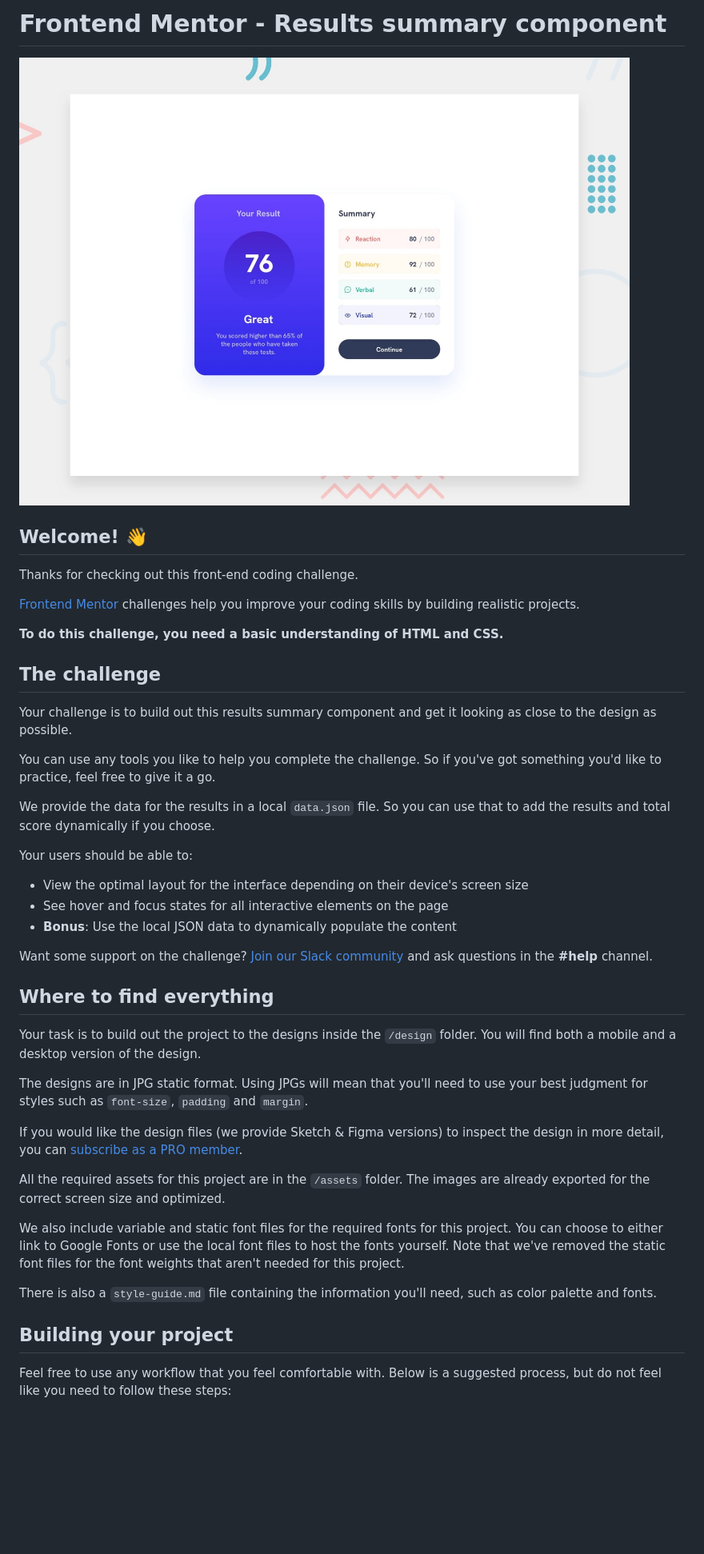
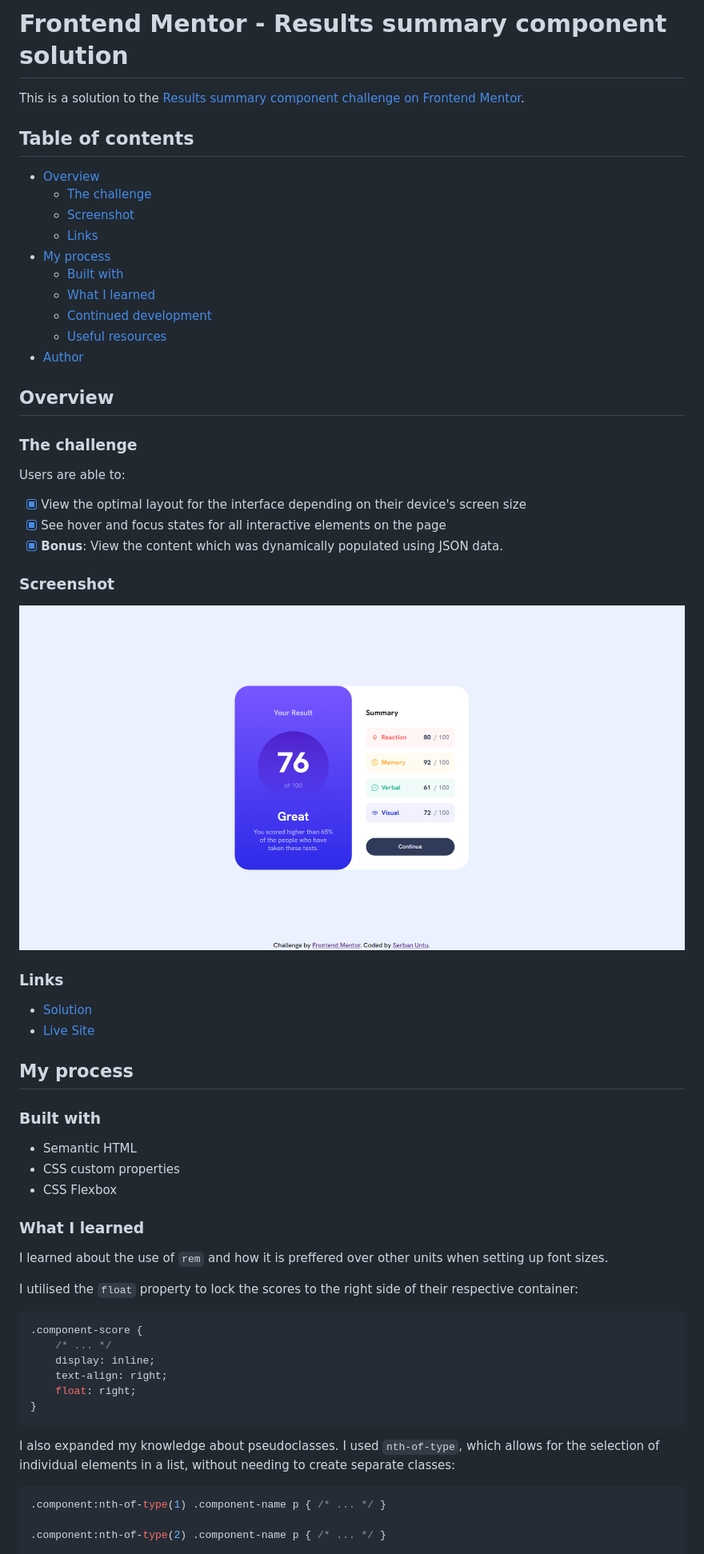
Before and after one commit to SerbanUntu/fm-Results-Summary-Component, a Markdown page: README.md, the part around the change printed below. Shown: that part at 80% size. Rendered like a GitHub page; pictures changed too: assets/images/screenshot.jpg (added); blank space fills up the shorter version.

Commit message:
final draft + readme

````diff
--- a/README.md
+++ b/README.md
@@ -1,46 +1,66 @@
-# Frontend Mentor - Results summary component
+# Frontend Mentor - Results summary component solution
 
-![Design preview for the Results summary component coding challenge](./design/desktop-preview.jpg)
+This is a solution to the [Results summary component challenge on Frontend Mentor](https://www.frontendmentor.io/challenges/results-summary-component-CE_K6s0maV).
 
-## Welcome! 👋
+## Table of contents
 
-Thanks for checking out this front-end coding challenge.
+- [Overview](#overview)
+  - [The challenge](#the-challenge)
+  - [Screenshot](#screenshot)
+  - [Links](#links)
+- [My process](#my-process)
+  - [Built with](#built-with)
+  - [What I learned](#what-i-learned)
+  - [Continued development](#continued-development)
+  - [Useful resources](#useful-resources)
+- [Author](#author)
 
-[Frontend Mentor](https://www.frontendmentor.io) challenges help you improve your coding skills by building realistic projects.
+## Overview
 
-**To do this challenge, you need a basic understanding of HTML and CSS.**
+### The challenge
 
-## The challenge
+Users are able to:
 
-Your challenge is to build out this results summary component and get it looking as close to the design as possible.
+- [x] View the optimal layout for the interface depending on their device's screen size
+- [x] See hover and focus states for all interactive elements on the page
+- [x] **Bonus**: View the content which was dynamically populated using JSON data.
 
-You can use any tools you like to help you complete the challenge. So if you've got something you'd like to practice, feel free to give it a go.
+### Screenshot
 
-We provide the data for the results in a local `data.json` file. So you can use that to add the results and total score dynamically if you choose.
+![](./assets/images/screenshot.jpg)
 
-Your users should be able to:
+### Links
 
-- View the optimal layout for the interface depending on their device's screen size
-- See hover and focus states for all interactive elements on the page
-- **Bonus**: Use the local JSON data to dynamically populate the content
+- [Solution]()
+- [Live Site](https://fm-results-summary-component-serbanuntu.vercel.app)
 
-Want some support on the challenge? [Join our Slack community](https://www.frontendmentor.io/slack) and ask questions in the **#help** channel.
+## My process
 
-## Where to find everything
+### Built with
 
-Your task is to build out the project to the designs inside the `/design` folder. You will find both a mobile and a desktop version of the design.
+- Semantic HTML
+- CSS custom properties
+- CSS Flexbox
 
-The designs are in JPG static format. Using JPGs will mean that you'll need to use your best judgment for styles such as `font-size`, `padding` and `margin`.
+### What I learned
 
-If you would like the design files (we provide Sketch & Figma versions) to inspect the design in more detail, you can [subscribe as a PRO member](https://www.frontendmentor.io/pro).
+I learned about the use of `rem` and how it is preffered over other units when setting up font sizes.
 
-All the required assets for this project are in the `/assets` folder. The images are already exported for the correct screen size and optimized.
+I utilised the `float` property to lock the scores to the right side of their respective container:
 
-We also include variable and static font files for the required fonts for this project. You can choose to either link to Google Fonts or use the local font files to host the fonts yourself. Note that we've removed the static font files for the font weights that aren't needed for this project.
+```css
+.component-score {
+    /* ... */
+    display: inline;
+    text-align: right;
+    float: right;
+}
+```
 
-There is also a `style-guide.md` file containing the information you'll need, such as color palette and fonts.
+I also expanded my knowledge about pseudoclasses. I used `nth-of-type`, which allows for the selection of individual elements in a list, without needing to create separate classes:
 
-## Building your project
+```css
+.component:nth-of-type(1) .component-name p { /* ... */ }
 
-Feel free to use any workflow that you feel comfortable with. Below is a suggested process, but do not feel like you need to follow these steps:
+.component:nth-of-type(2) .component-name p { /* ... */ }
 
````
Also changed, not shown: other parts of README.md (+12 -44 lines), README-template.md (deleted, +0 -112 lines), 2 other files.
